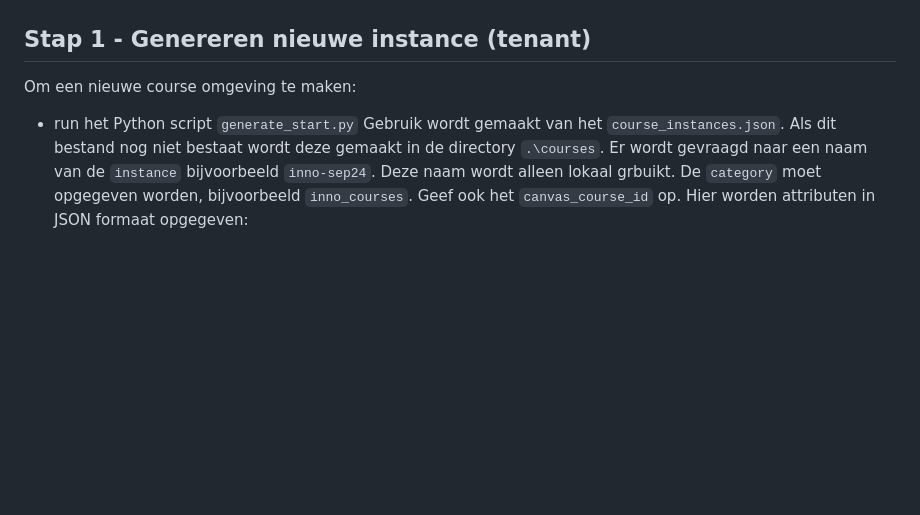
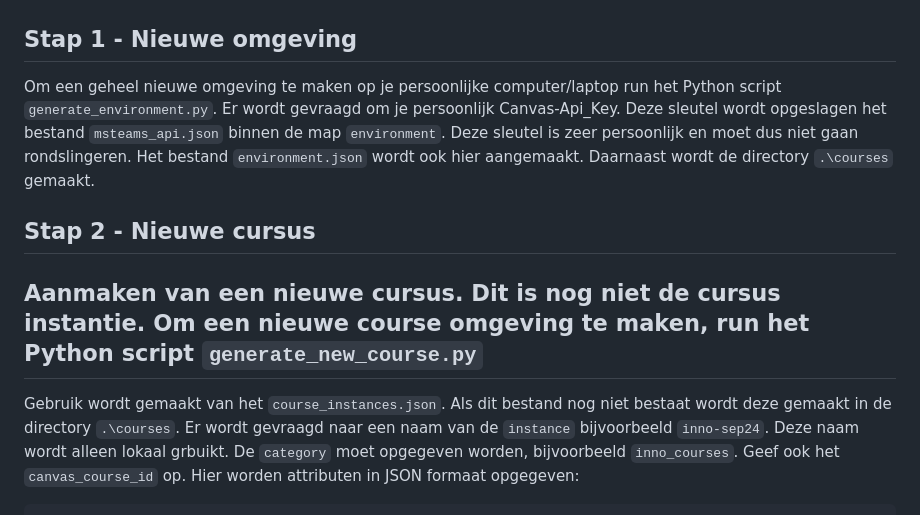
Before and after one commit to hu-ict/canvas_dashboard, a Markdown page: README.md, the part around the change. GitHub-like rendering; blank space fills up the shorter version.

````diff
--- a/README.md
+++ b/README.md
@@ -4,9 +4,12 @@ Deze Python modules genereren een set van statische html-pagina's op basis van g
 # De workflow
 Er wordt gebruik gemaakt van verschillende stappen om tot het dashboard te komen.
 ![Activity Diagram](dashboard.png)
-## Stap 1 - Genereren nieuwe instance (tenant)
-Om een nieuwe course omgeving te maken:
-- run het Python script `generate_start.py`
+## Stap 1 - Nieuwe omgeving
+Om een geheel nieuwe omgeving te maken op je persoonlijke computer/laptop run het Python script `generate_environment.py`. Er wordt gevraagd om je persoonlijk Canvas-Api_Key. Deze sleutel wordt opgeslagen het bestand `msteams_api.json` binnen de map `environment`. Deze sleutel is zeer persoonlijk en moet dus niet gaan rondslingeren. Het bestand `environment.json` wordt ook hier aangemaakt. Daarnaast wordt de directory `.\courses` gemaakt.
+## Stap 2 - Nieuwe cursus
+Aanmaken van een nieuwe cursus. Dit is nog niet de cursus instantie.
+Om een nieuwe course omgeving te maken, run het Python script `generate_new_course.py`
+-
 Gebruik wordt gemaakt van het `course_instances.json`. Als dit bestand nog niet bestaat wordt deze gemaakt in de directory `.\courses`. Er wordt gevraagd naar een naam van de `instance` bijvoorbeeld `inno-sep24`. Deze naam wordt alleen lokaal grbuikt. De `category` moet opgegeven worden, bijvoorbeeld `inno_courses`. Geef ook het `canvas_course_id` op.
 Hier worden attributen in JSON formaat opgegeven:
 ```json
````
